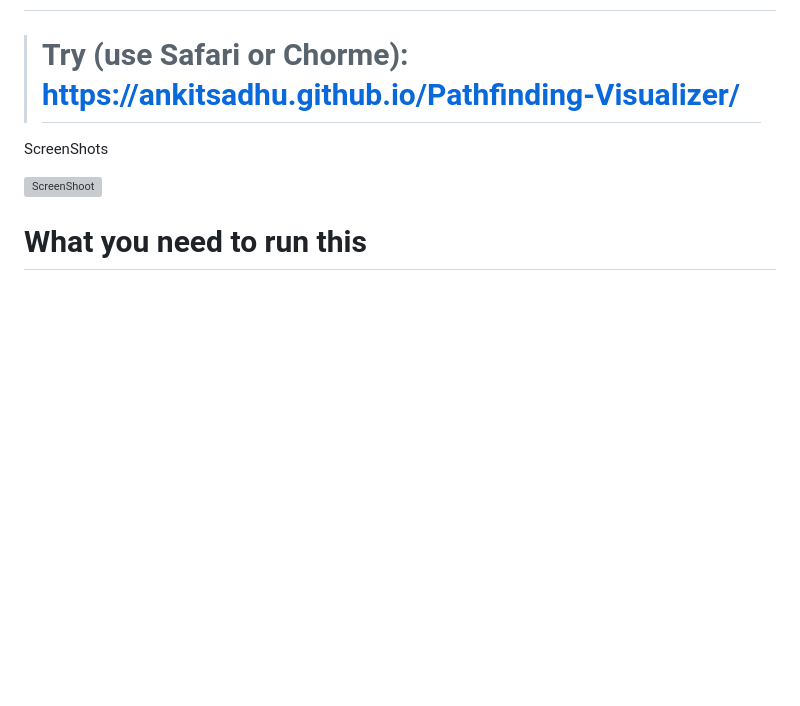
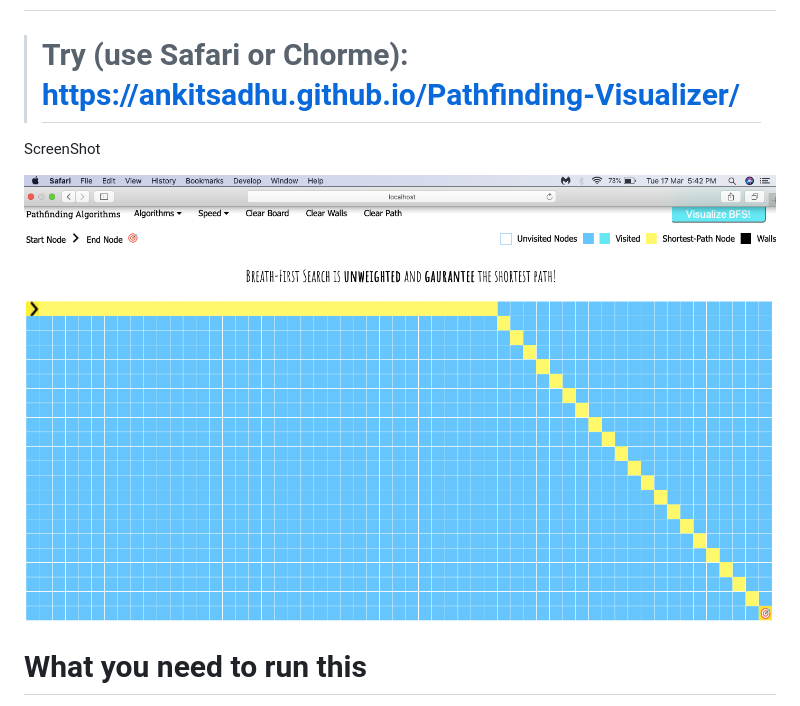
Before and after one commit to ankitsadhu/Pathfinding-Visualizer, a Markdown page: README.md, the part around the change. Drawn GitHub-style; pictures changed too: images/screenshot.png (added); blank space fills up the shorter version; grey boxes are pictures that could not be loaded.

Commit message:
screenschot added

```diff
--- a/README.md
+++ b/README.md
@@ -3,9 +3,9 @@
 
 ># Try (use Safari or Chorme): https://ankitsadhu.github.io/Pathfinding-Visualizer/
 
-ScreenShots
+ScreenShot
 
-![ScreenShoot](screenshot.png)
+![ScreenShoot](images/screenshot.png)
 
 # What you need to run this
 
```
